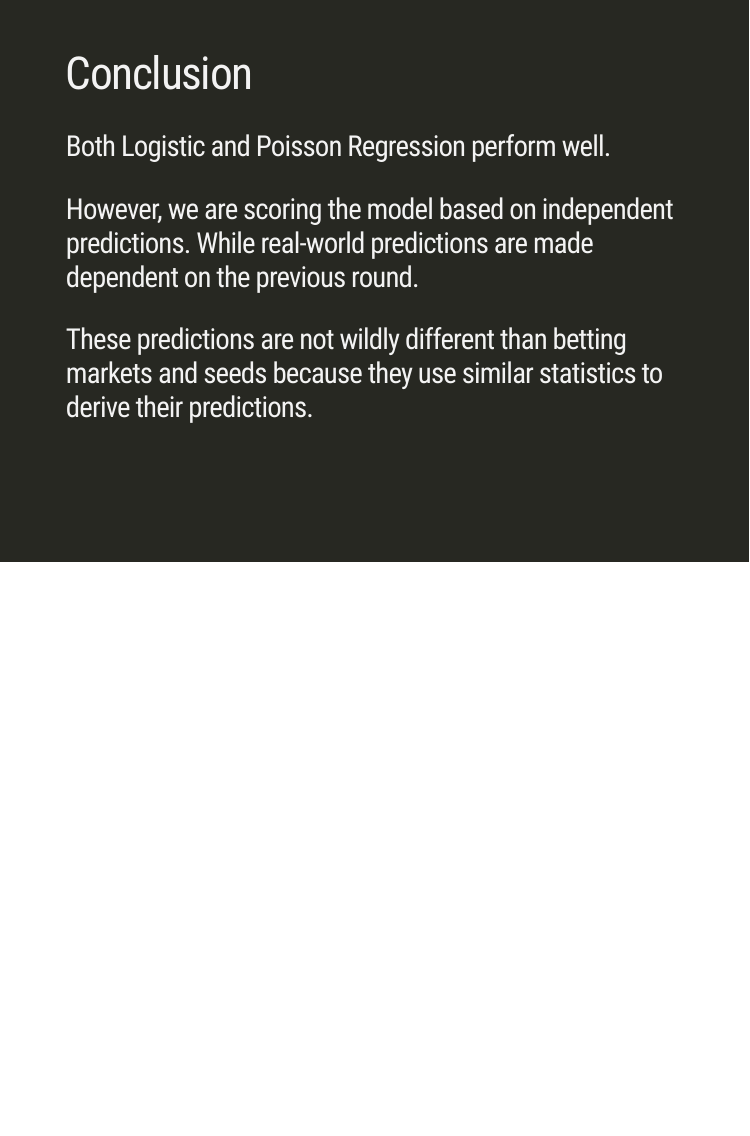
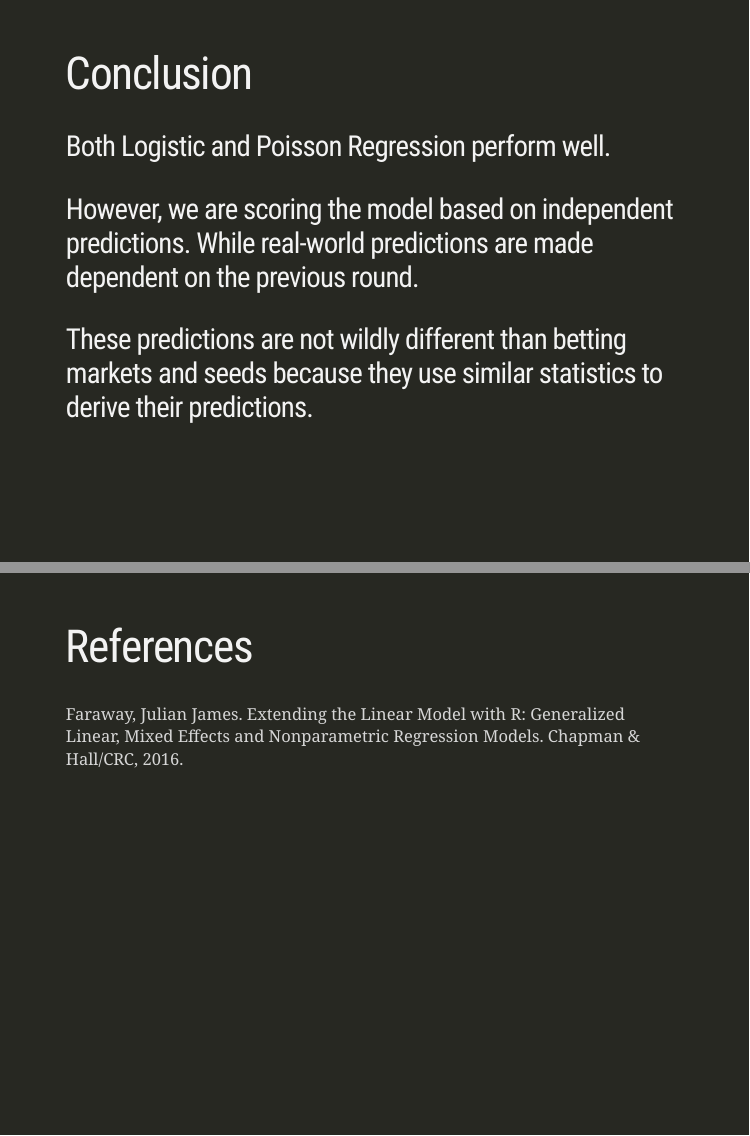
Before and after one commit to despresj/March-Madness, an R Markdown document (slides/slides.Rmd): page 26 of 26 before the commit and pages 26 and 27 of 27 after it, the two joined at a grey line. The pictures show the slides in the output file slides/slides.html that the author committed with the source; the slides are laid out offline by our stand-in for remark.js, each with all of its steps uncovered, in fonts that may differ from those the slides ask for, and without slide numbers, shadows or browser add-ons; library style sheets and scripts come from the installed R packages.

Commit message:
added citation

```diff
--- a/slides/slides.Rmd
+++ b/slides/slides.Rmd
@@ -539,3 +539,11 @@ class: inverse
 --
 
 ### These predictions are not wildly different than betting markets and seeds because they use similar statistics to derive their predictions.
+
+
+---
+class: inverse
+
+# References
+
+Faraway, Julian James. Extending the Linear Model with R:  Generalized Linear,    Mixed Effects and Nonparametric Regression Models.        Chapman &amp; Hall/CRC, 2016.
```
Also changed, not shown: slides/slides.html.
